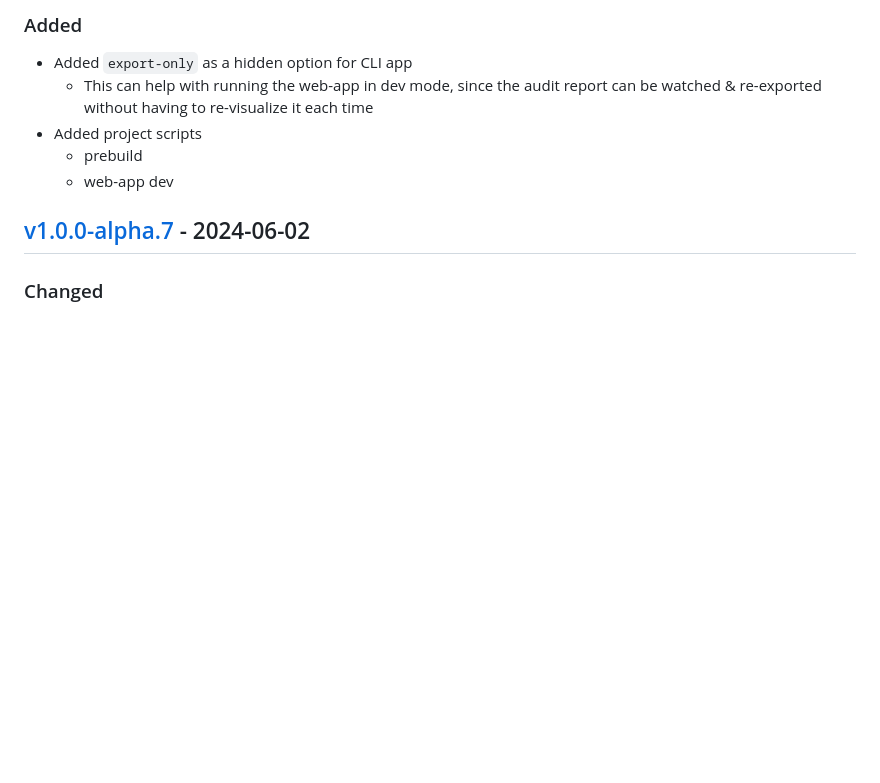
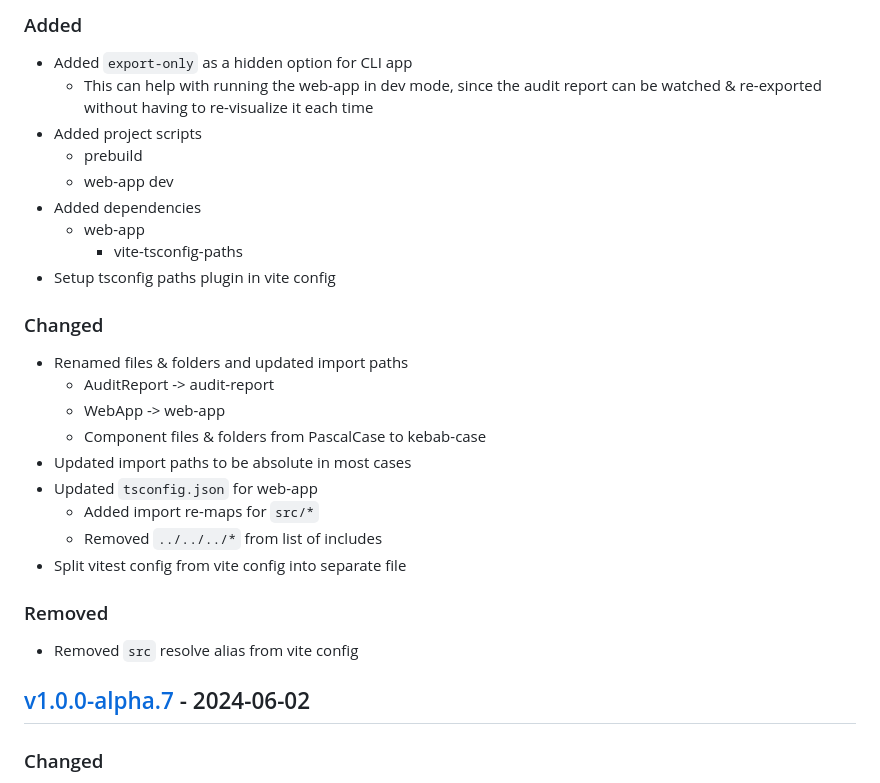
Before and after one commit to nrednav/npm-audit-visualizer, a Markdown page: CHANGELOG.md, the part around the change. Rendered like a GitHub page; blank space fills up the shorter version.

Commit message:
update changelog

```diff
--- a/CHANGELOG.md
+++ b/CHANGELOG.md
@@ -16,6 +16,26 @@ Versioning](https://semver.org/spec/v2.0.0.html).
 - Added project scripts
   - prebuild
   - web-app dev
+- Added dependencies
+  - web-app
+    - vite-tsconfig-paths
+- Setup tsconfig paths plugin in vite config
+
+### Changed
+
+- Renamed files & folders and updated import paths
+  - AuditReport -> audit-report
+  - WebApp -> web-app
+  - Component files & folders from PascalCase to kebab-case
+- Updated import paths to be absolute in most cases
+- Updated `tsconfig.json` for web-app
+  - Added import re-maps for `src/*`
+  - Removed `../../../*` from list of includes
+- Split vitest config from vite config into separate file
+
+### Removed
+
+- Removed `src` resolve alias from vite config
 
 ## [v1.0.0-alpha.7] - 2024-06-02
 
```
